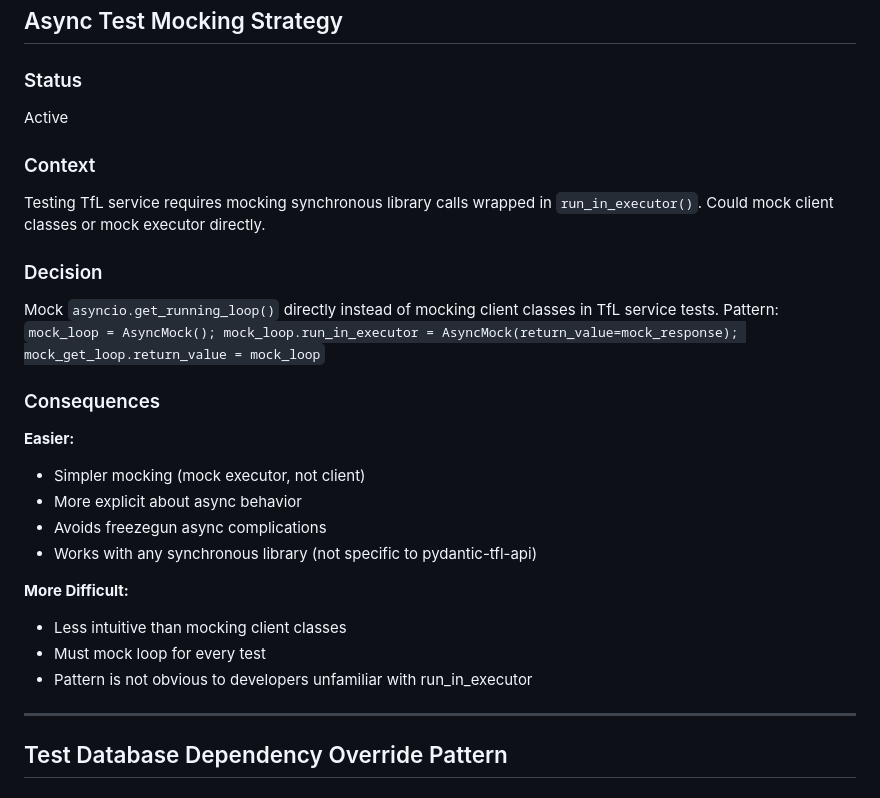
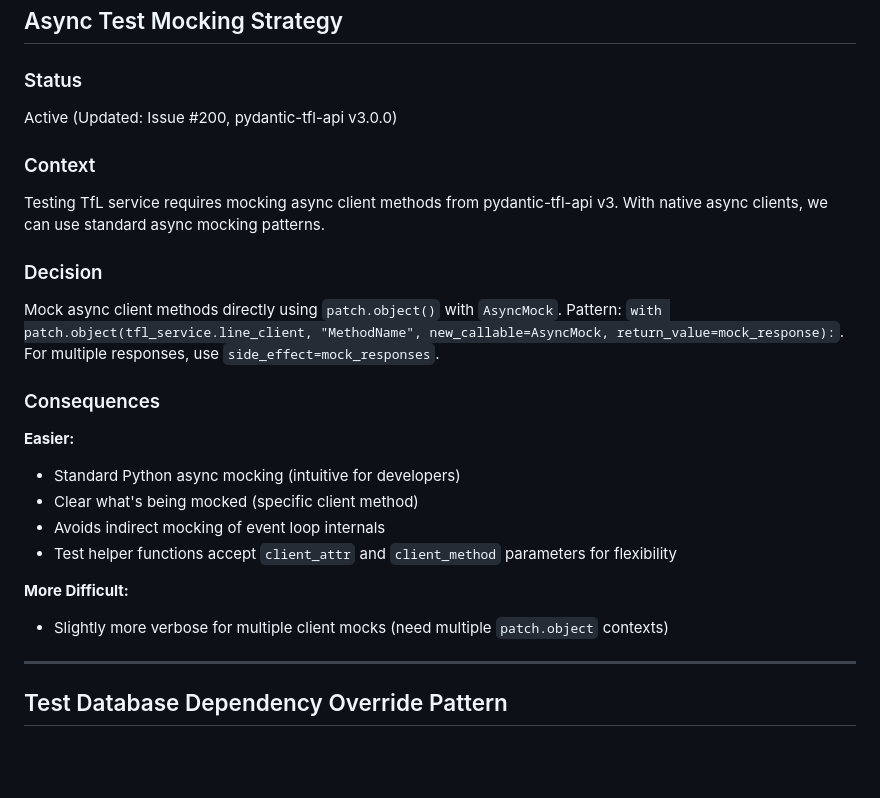
Before and after one commit to mnbf9rca/IsTheTubeRunning, a Markdown page: docs/adr/10-testing.md, the part around the change. GitHub-like rendering; blank space fills up the shorter version.

```diff
--- a/docs/adr/10-testing.md
+++ b/docs/adr/10-testing.md
@@ -102,25 +102,23 @@ Use `sqlalchemy.pool.NullPool` for database connections in test environments (`a
 ## Async Test Mocking Strategy
 
 ### Status
-Active
+Active (Updated: Issue #200, pydantic-tfl-api v3.0.0)
 
 ### Context
-Testing TfL service requires mocking synchronous library calls wrapped in `run_in_executor()`. Could mock client classes or mock executor directly.
+Testing TfL service requires mocking async client methods from pydantic-tfl-api v3. With native async clients, we can use standard async mocking patterns.
 
 ### Decision
-Mock `asyncio.get_running_loop()` directly instead of mocking client classes in TfL service tests. Pattern: `mock_loop = AsyncMock(); mock_loop.run_in_executor = AsyncMock(return_value=mock_response); mock_get_loop.return_value = mock_loop`
+Mock async client methods directly using `patch.object()` with `AsyncMock`. Pattern: `with patch.object(tfl_service.line_client, "MethodName", new_callable=AsyncMock, return_value=mock_response):`. For multiple responses, use `side_effect=mock_responses`.
 
 ### Consequences
 **Easier:**
-- Simpler mocking (mock executor, not client)
-- More explicit about async behavior
-- Avoids freezegun async complications
-- Works with any synchronous library (not specific to pydantic-tfl-api)
+- Standard Python async mocking (intuitive for developers)
+- Clear what's being mocked (specific client method)
+- Avoids indirect mocking of event loop internals
+- Test helper functions accept `client_attr` and `client_method` parameters for flexibility
 
 **More Difficult:**
-- Less intuitive than mocking client classes
-- Must mock loop for every test
-- Pattern is not obvious to developers unfamiliar with run_in_executor
+- Slightly more verbose for multiple client mocks (need multiple `patch.object` contexts)
 
 ---
 
```
Also changed, not shown: docs/adr/07-external-apis.md (+8 -7 lines).
